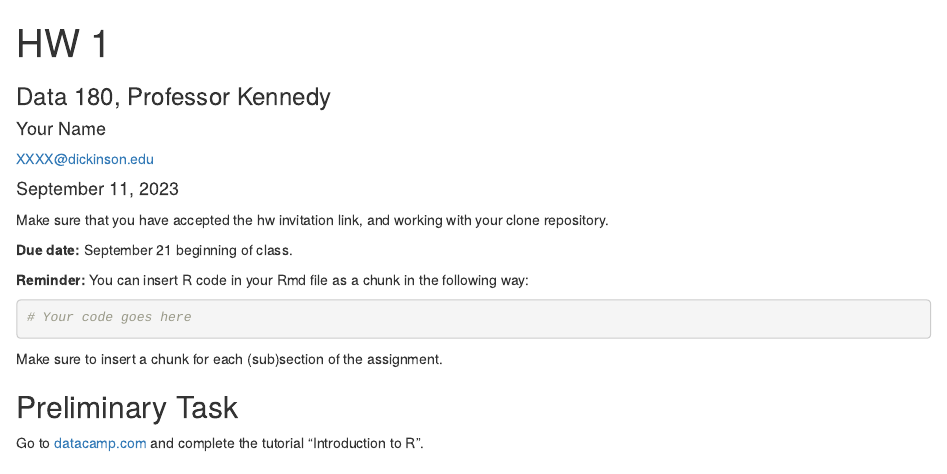
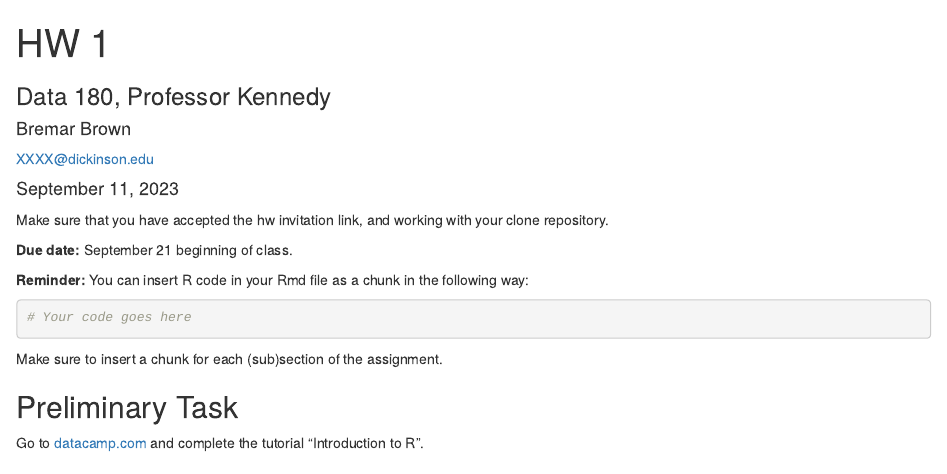
Before and after one commit to BremarB/DATA-180-BremarB, an R Markdown document (hw1/hw1.Rmd): the page in a window 1100 px wide, from its top. Rendered offline with R 4.5, knitr and Pandoc, with nearby package versions.

Commit message:
Added Name

```diff
--- a/hw1/hw1.Rmd
+++ b/hw1/hw1.Rmd
@@ -2,7 +2,7 @@
 title: "HW 1"
 subtitle: "Data 180, Professor Kennedy"
 author:
-  name: "Your Name"
+  name: "Bremar Brown"
   email: "XXXX@dickinson.edu"
 date: '`r format(Sys.Date(), "%B %d, %Y")`'
 output:
```
Also changed, not shown: hw1/hw1.html.
